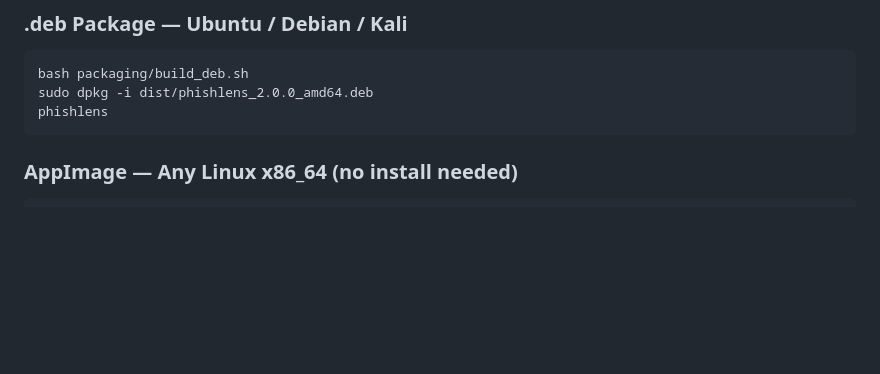
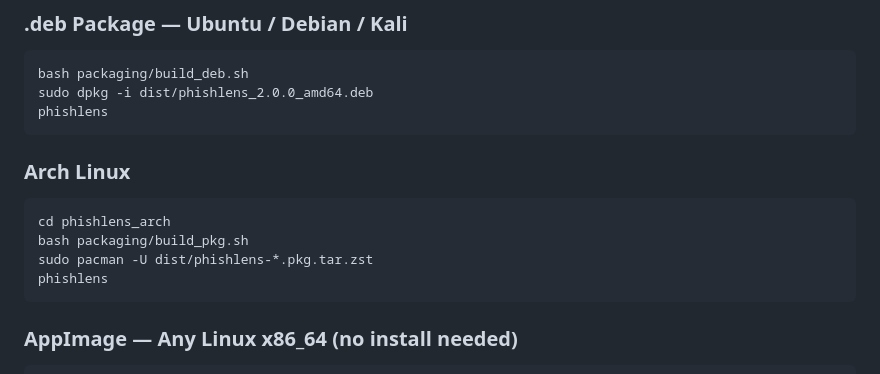
Before and after one commit to Boltx099/PhishLens, a Markdown page: README.md, the part around the change. Drawn GitHub-style; blank space fills up the shorter version.

Commit message:
Update README with Arch Linux installation steps
Added installation instructions for Arch Linux.

````diff
--- a/README.md
+++ b/README.md
@@ -226,6 +226,13 @@ bash packaging/build_deb.sh
 sudo dpkg -i dist/phishlens_2.0.0_amd64.deb
 phishlens
 ```
+### Arch Linux
+```bash
+cd phishlens_arch
+bash packaging/build_pkg.sh
+sudo pacman -U dist/phishlens-*.pkg.tar.zst
+phishlens
+```
 
 ### AppImage — Any Linux x86_64 (no install needed)
 ```bash
````
